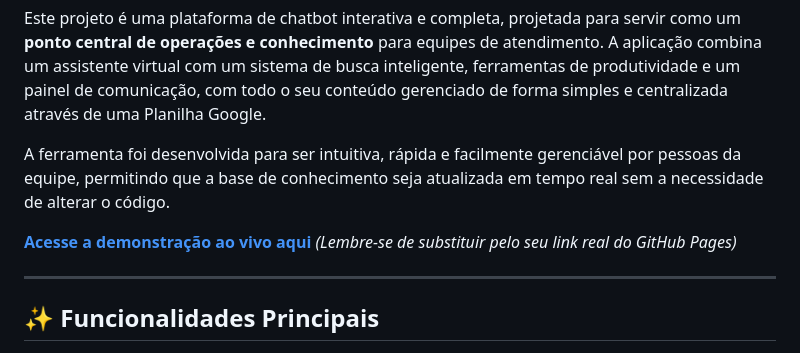
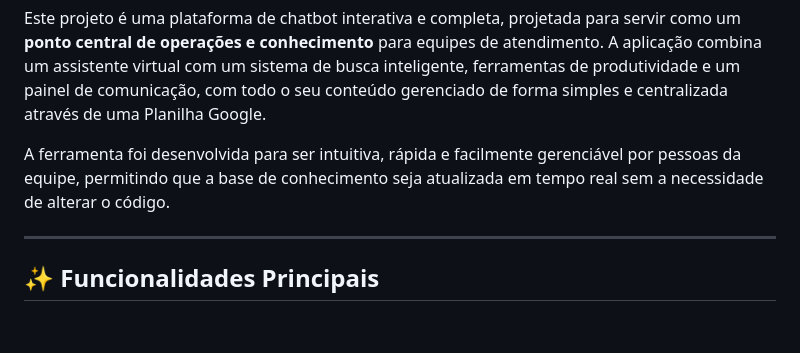
Before and after one commit to VeloProcess/PDP-Portal-de-Processos-, a Markdown page: README.md, the part around the change. Rendered like a GitHub page; blank space fills up the shorter version.

```diff
--- a/README.md
+++ b/README.md
@@ -9,7 +9,6 @@ Este projeto é uma plataforma de chatbot interativa e completa, projetada para
 
 A ferramenta foi desenvolvida para ser intuitiva, rápida e facilmente gerenciável por pessoas da equipe, permitindo que a base de conhecimento seja atualizada em tempo real sem a necessidade de alterar o código.
 
-**[Acesse a demonstração ao vivo aqui](https://velobot05.github.io/Chatbot-Atendimento/)** *(Lembre-se de substituir pelo seu link real do GitHub Pages)*
 
 ---
 
```
